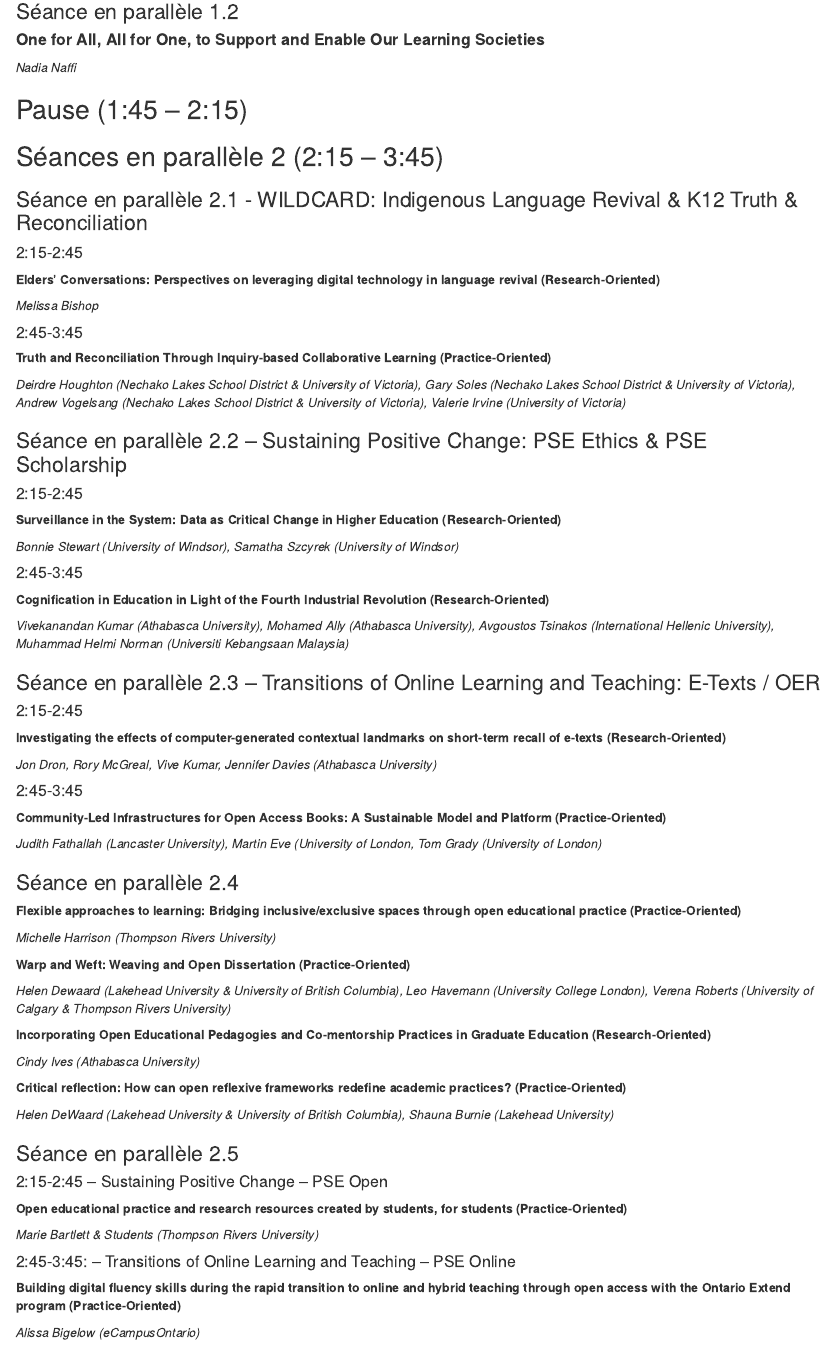
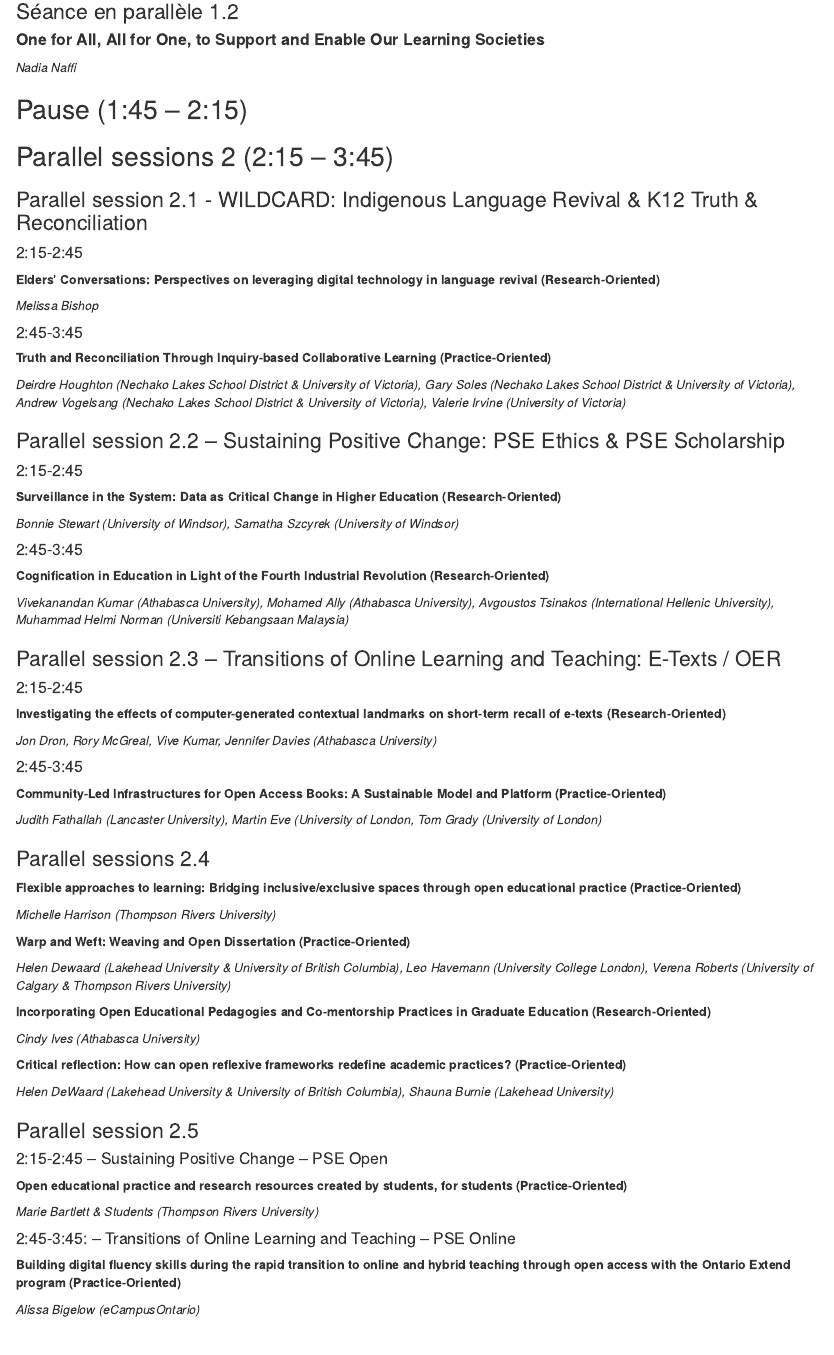
Before and after one commit to otessa/2022fr, an R Markdown document (02-may16.Rmd): the page in a window 1100 px wide, from 760 px down. Rendered offline with R 4.5, knitr and Pandoc, with nearby package versions; drawn as R Markdown's standard HTML page in place of the format the file asks for.

Commit message:
Update 02-may16.Rmd

````diff
--- a/02-may16.Rmd
+++ b/02-may16.Rmd
@@ -62,9 +62,9 @@
 ```
 ## Pause (1:45 – 2:15) {-}
 
-## Séances en parallèle 2 (2:15 – 3:45) {-}
+## Parallel sessions 2 (2:15 – 3:45) {-}
 
-### Séance en parallèle 2.1 - WILDCARD: Indigenous Language Revival & K12 Truth & Reconciliation {-}
+### Parallel session 2.1 - WILDCARD: Indigenous Language Revival & K12 Truth & Reconciliation {-}
 
 ```{block, type='secondary'}
 #### 2:15-2:45
@@ -81,7 +81,7 @@
 _Deirdre Houghton (Nechako Lakes School District & University of Victoria), Gary Soles (Nechako Lakes School District & University of Victoria), Andrew Vogelsang (Nechako Lakes School District & University of Victoria), Valerie Irvine (University of Victoria)_
 ```
 
-### Séance en parallèle 2.2 – Sustaining Positive Change: PSE Ethics & PSE Scholarship {-}
+### Parallel session 2.2 – Sustaining Positive Change: PSE Ethics & PSE Scholarship {-}
 
 ```{block, type='secondary'}
 #### 2:15-2:45 {-}
@@ -99,7 +99,7 @@
 _Vivekanandan Kumar (Athabasca University), Mohamed Ally (Athabasca University), Avgoustos Tsinakos (International Hellenic University), Muhammad Helmi Norman (Universiti Kebangsaan Malaysia)_
 ```
 
-### Séance en parallèle 2.3 – Transitions of Online Learning and Teaching: E-Texts / OER {-}
+### Parallel session 2.3 – Transitions of Online Learning and Teaching: E-Texts / OER {-}
 
 ```{block, type='secondary'}
 #### 2:15-2:45 {-}
@@ -117,7 +117,7 @@
 _Judith Fathallah (Lancaster University), Martin Eve (University of London, Tom Grady (University of London)_
 ```
 
-### Séance en parallèle 2.4 {-}
+### Parallel sessions 2.4 {-}
 
 ```{block, type='secondary'}
 
@@ -147,7 +147,7 @@
 _Helen DeWaard (Lakehead University & University of British Columbia), Shauna Burnie (Lakehead University)_
 ```
 
-### Séance en parallèle 2.5 {-}
+### Parallel session 2.5 {-}
 
 ```{block, type='secondary'}
 #### 2:15-2:45 – Sustaining Positive Change – PSE Open {-}
````
Also changed, not shown: 02-may16.Rmd (12 more changed lines).
